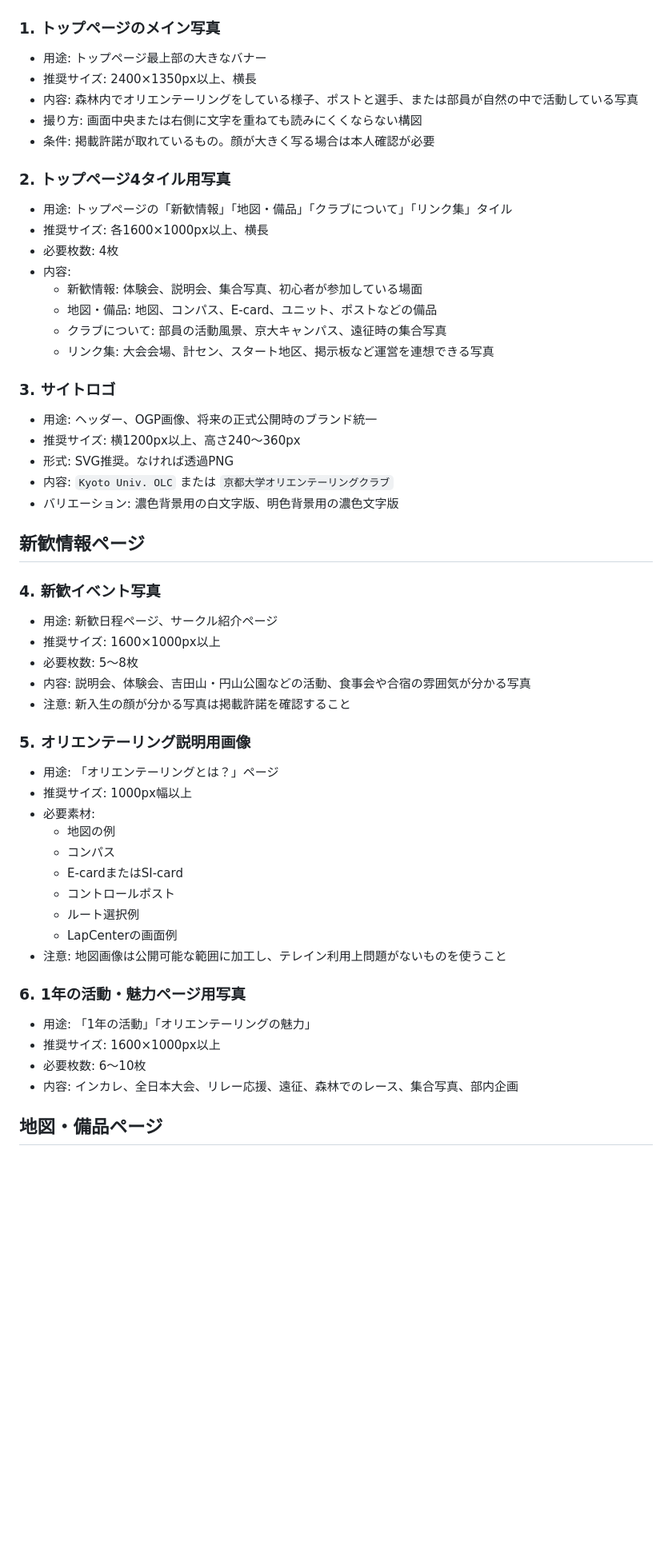
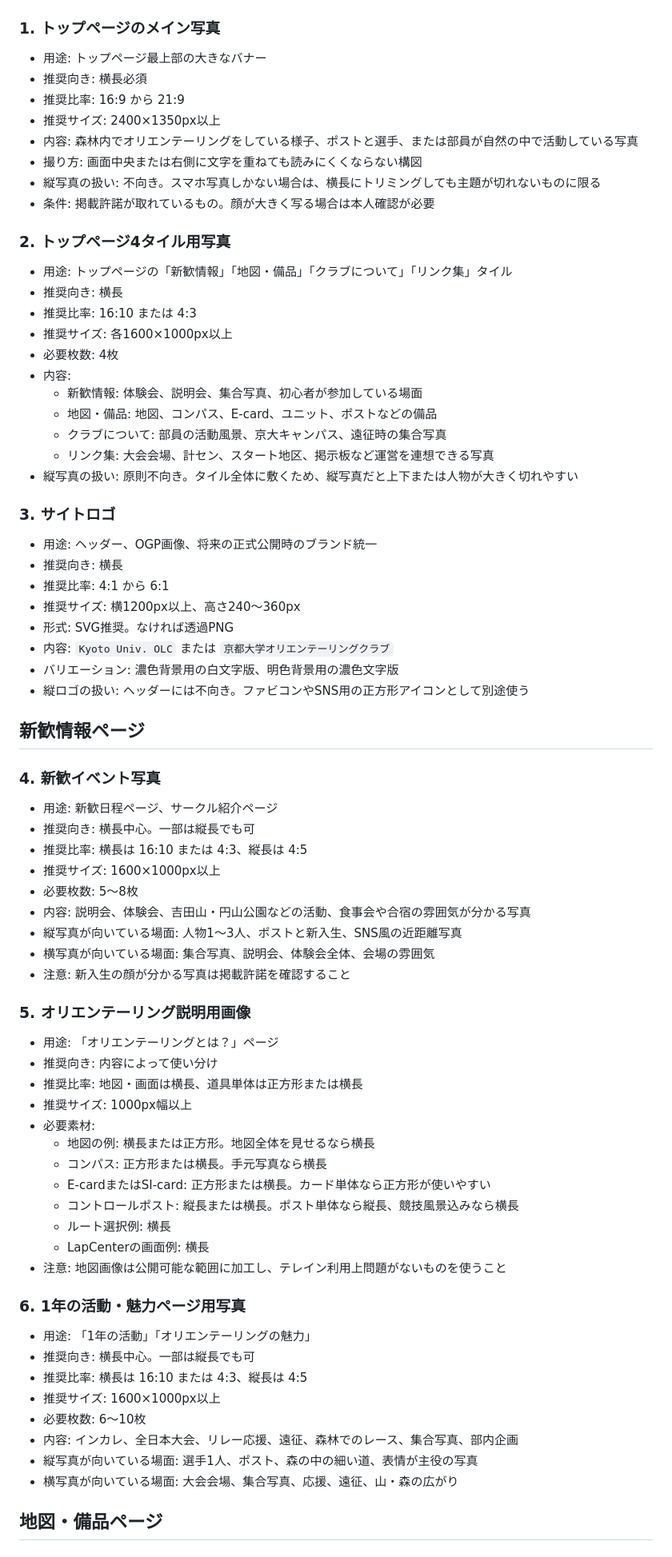
Before and after one commit to KyotoUolc/kyotouolc.github.io, a Markdown page: NEEDED_ASSETS.md, the part around one of its changes. Shown at 80% size. GitHub-like rendering; blank space fills up the shorter version.

Commit message:
Clarify asset image orientations

```diff
--- a/NEEDED_ASSETS.md
+++ b/NEEDED_ASSETS.md
@@ -20,59 +20,78 @@
 ### 1. トップページのメイン写真
 
 - 用途: トップページ最上部の大きなバナー
-- 推奨サイズ: 2400×1350px以上、横長
+- 推奨向き: 横長必須
+- 推奨比率: 16:9 から 21:9
+- 推奨サイズ: 2400×1350px以上
 - 内容: 森林内でオリエンテーリングをしている様子、ポストと選手、または部員が自然の中で活動している写真
 - 撮り方: 画面中央または右側に文字を重ねても読みにくくならない構図
+- 縦写真の扱い: 不向き。スマホ写真しかない場合は、横長にトリミングしても主題が切れないものに限る
 - 条件: 掲載許諾が取れているもの。顔が大きく写る場合は本人確認が必要
 
 ### 2. トップページ4タイル用写真
 
 - 用途: トップページの「新歓情報」「地図・備品」「クラブについて」「リンク集」タイル
-- 推奨サイズ: 各1600×1000px以上、横長
+- 推奨向き: 横長
+- 推奨比率: 16:10 または 4:3
+- 推奨サイズ: 各1600×1000px以上
 - 必要枚数: 4枚
 - 内容:
   - 新歓情報: 体験会、説明会、集合写真、初心者が参加している場面
   - 地図・備品: 地図、コンパス、E-card、ユニット、ポストなどの備品
   - クラブについて: 部員の活動風景、京大キャンパス、遠征時の集合写真
   - リンク集: 大会会場、計セン、スタート地区、掲示板など運営を連想できる写真
+- 縦写真の扱い: 原則不向き。タイル全体に敷くため、縦写真だと上下または人物が大きく切れやすい
 
 ### 3. サイトロゴ
 
 - 用途: ヘッダー、OGP画像、将来の正式公開時のブランド統一
+- 推奨向き: 横長
+- 推奨比率: 4:1 から 6:1
 - 推奨サイズ: 横1200px以上、高さ240〜360px
 - 形式: SVG推奨。なければ透過PNG
 - 内容: `Kyoto Univ. OLC` または `京都大学オリエンテーリングクラブ`
 - バリエーション: 濃色背景用の白文字版、明色背景用の濃色文字版
+- 縦ロゴの扱い: ヘッダーには不向き。ファビコンやSNS用の正方形アイコンとして別途使う
 
 ## 新歓情報ページ
 
 ### 4. 新歓イベント写真
 
 - 用途: 新歓日程ページ、サークル紹介ページ
+- 推奨向き: 横長中心。一部は縦長でも可
+- 推奨比率: 横長は 16:10 または 4:3、縦長は 4:5
 - 推奨サイズ: 1600×1000px以上
 - 必要枚数: 5〜8枚
 - 内容: 説明会、体験会、吉田山・円山公園などの活動、食事会や合宿の雰囲気が分かる写真
+- 縦写真が向いている場面: 人物1〜3人、ポストと新入生、SNS風の近距離写真
+- 横写真が向いている場面: 集合写真、説明会、体験会全体、会場の雰囲気
 - 注意: 新入生の顔が分かる写真は掲載許諾を確認すること
 
 ### 5. オリエンテーリング説明用画像
 
 - 用途: 「オリエンテーリングとは？」ページ
+- 推奨向き: 内容によって使い分け
+- 推奨比率: 地図・画面は横長、道具単体は正方形または横長
 - 推奨サイズ: 1000px幅以上
 - 必要素材:
-  - 地図の例
-  - コンパス
-  - E-cardまたはSI-card
-  - コントロールポスト
-  - ルート選択例
-  - LapCenterの画面例
+  - 地図の例: 横長または正方形。地図全体を見せるなら横長
+  - コンパス: 正方形または横長。手元写真なら横長
+  - E-cardまたはSI-card: 正方形または横長。カード単体なら正方形が使いやすい
+  - コントロールポスト: 縦長または横長。ポスト単体なら縦長、競技風景込みなら横長
+  - ルート選択例: 横長
+  - LapCenterの画面例: 横長
 - 注意: 地図画像は公開可能な範囲に加工し、テレイン利用上問題がないものを使うこと
 
 ### 6. 1年の活動・魅力ページ用写真
 
 - 用途: 「1年の活動」「オリエンテーリングの魅力」
+- 推奨向き: 横長中心。一部は縦長でも可
+- 推奨比率: 横長は 16:10 または 4:3、縦長は 4:5
 - 推奨サイズ: 1600×1000px以上
 - 必要枚数: 6〜10枚
 - 内容: インカレ、全日本大会、リレー応援、遠征、森林でのレース、集合写真、部内企画
+- 縦写真が向いている場面: 選手1人、ポスト、森の中の細い道、表情が主役の写真
+- 横写真が向いている場面: 大会会場、集合写真、応援、遠征、山・森の広がり
 
 ## 地図・備品ページ
 
```
Also changed, not shown: other parts of NEEDED_ASSETS.md (+32 -13 lines).
